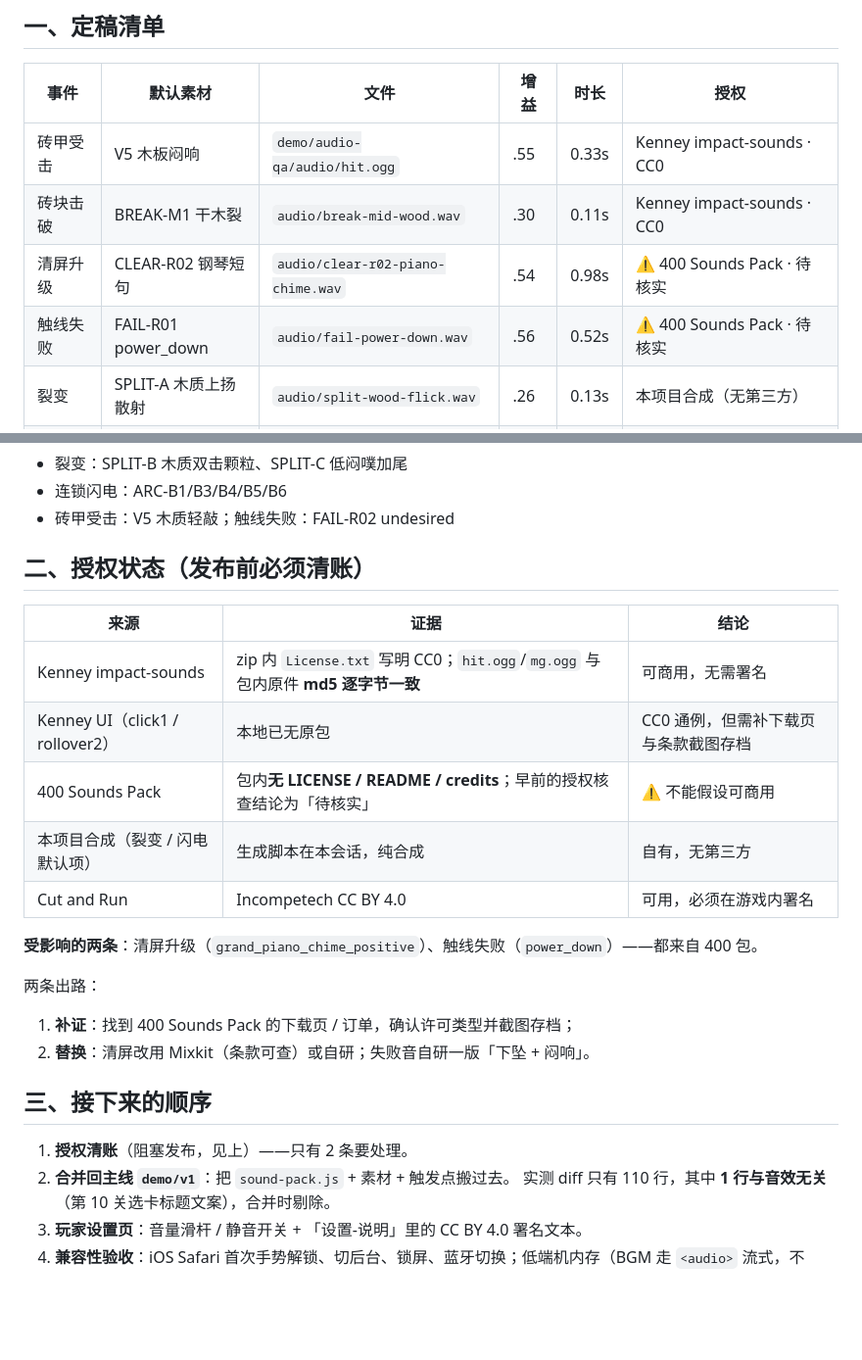
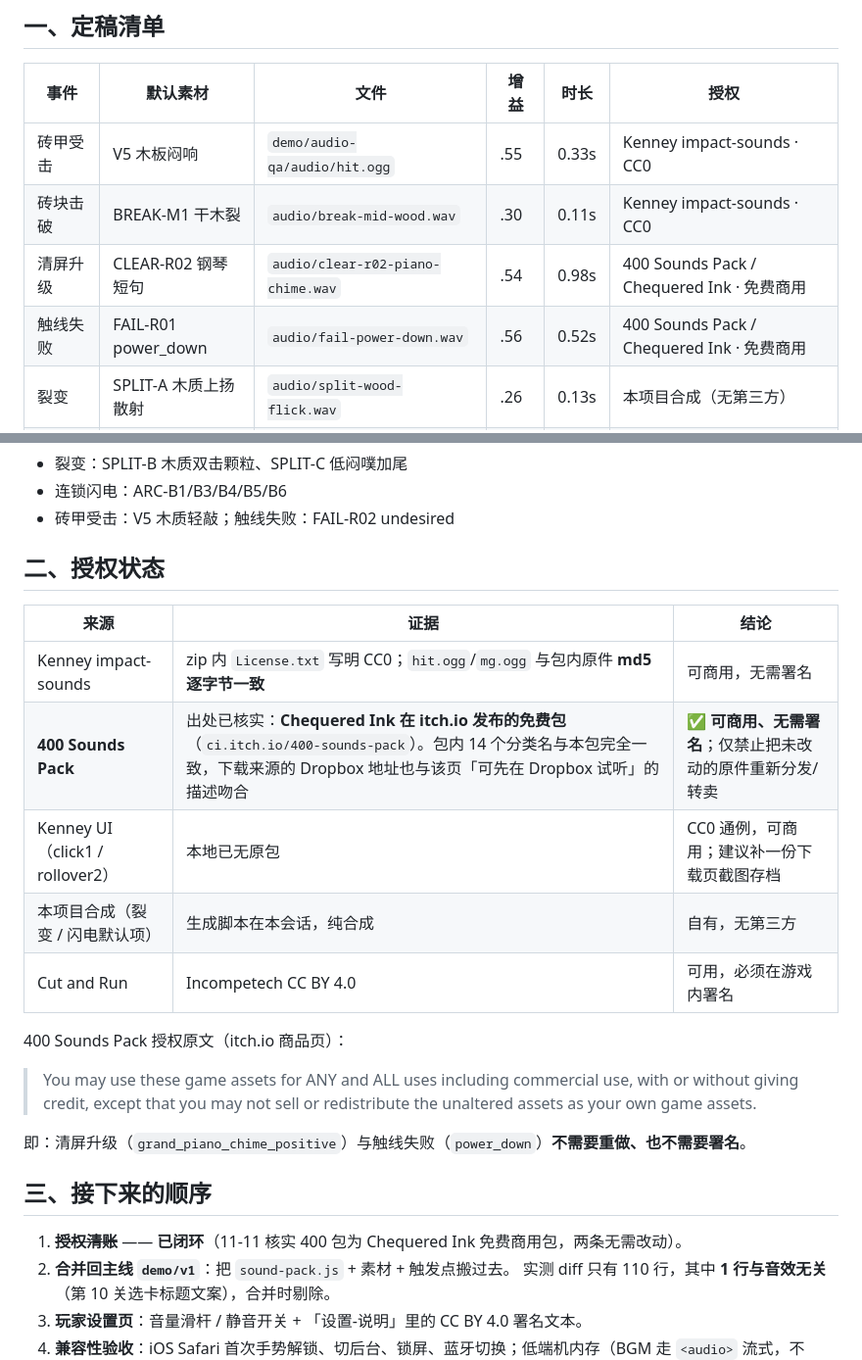
Before and after one commit to ChihooZeng/pinball-burst-smoke-v01, a Markdown page: docs/AUDIO_SFX_LOCKED_20261111.md, 2 parts joined by grey strips. Shown at 98% size. GitHub-like rendering; blank space fills up the shorter version.

Commit message:
docs(audio): 400 Sounds Pack 出处已核实（Chequered Ink / itch.io，免费商用无需署名），授权清账闭环

```diff
--- a/docs/AUDIO_SFX_LOCKED_20261111.md
+++ b/docs/AUDIO_SFX_LOCKED_20261111.md
@@ -9,8 +9,8 @@
 |---|---|---|---|---|---|
 | 砖甲受击 | V5 木板闷响 | `demo/audio-qa/audio/hit.ogg` | .55 | 0.33s | Kenney impact-sounds · CC0 |
 | 砖块击破 | BREAK-M1 干木裂 | `audio/break-mid-wood.wav` | .30 | 0.11s | Kenney impact-sounds · CC0 |
-| 清屏升级 | CLEAR-R02 钢琴短句 | `audio/clear-r02-piano-chime.wav` | .54 | 0.98s | ⚠️ 400 Sounds Pack · 待核实 |
-| 触线失败 | FAIL-R01 power_down | `audio/fail-power-down.wav` | .56 | 0.52s | ⚠️ 400 Sounds Pack · 待核实 |
+| 清屏升级 | CLEAR-R02 钢琴短句 | `audio/clear-r02-piano-chime.wav` | .54 | 0.98s | 400 Sounds Pack / Chequered Ink · 免费商用 |
+| 触线失败 | FAIL-R01 power_down | `audio/fail-power-down.wav` | .56 | 0.52s | 400 Sounds Pack / Chequered Ink · 免费商用 |
 | 裂变 | SPLIT-A 木质上扬散射 | `audio/split-wood-flick.wav` | .26 | 0.13s | 本项目合成（无第三方） |
 | 连锁闪电 | ARC-B2 铁皮弹击 | `audio/arc-b02-metal-snap.wav` | .27 | 0.11s | 本项目合成（无第三方） |
 | 开始游戏 | click1 | `audio/ui-start-click1.wav` | .58 | 0.09s | Kenney UI · CC0（本地无包，待补截图） |
@@ -23,25 +23,26 @@
 - 连锁闪电：ARC-B1/B3/B4/B5/B6
 - 砖甲受击：V5 木质轻敲；触线失败：FAIL-R02 undesired
 
-## 二、授权状态（发布前必须清账）
+## 二、授权状态
 
 | 来源 | 证据 | 结论 |
 |---|---|---|
 | Kenney impact-sounds | zip 内 `License.txt` 写明 CC0；`hit.ogg`/`mg.ogg` 与包内原件 **md5 逐字节一致** | 可商用，无需署名 |
-| Kenney UI（click1 / rollover2） | 本地已无原包 | CC0 通例，但需补下载页与条款截图存档 |
-| 400 Sounds Pack | 包内**无 LICENSE / README / credits**；早前的授权核查结论为「待核实」 | ⚠️ 不能假设可商用 |
+| **400 Sounds Pack** | 出处已核实：**Chequered Ink 在 itch.io 发布的免费包**（`ci.itch.io/400-sounds-pack`）。包内 14 个分类名与本包完全一致，下载来源的 Dropbox 地址也与该页「可先在 Dropbox 试听」的描述吻合 | ✅ **可商用、无需署名**；仅禁止把未改动的原件重新分发/转卖 |
+| Kenney UI（click1 / rollover2） | 本地已无原包 | CC0 通例，可商用；建议补一份下载页截图存档 |
 | 本项目合成（裂变 / 闪电默认项） | 生成脚本在本会话，纯合成 | 自有，无第三方 |
 | Cut and Run | Incompetech CC BY 4.0 | 可用，必须在游戏内署名 |
 
-**受影响的两条**：清屏升级（`grand_piano_chime_positive`）、触线失败（`power_down`）——都来自 400 包。
+400 Sounds Pack 授权原文（itch.io 商品页）：
 
-两条出路：
-1. **补证**：找到 400 Sounds Pack 的下载页 / 订单，确认许可类型并截图存档；
-2. **替换**：清屏改用 Mixkit（条款可查）或自研；失败音自研一版「下坠 + 闷响」。
+> You may use these game assets for ANY and ALL uses including commercial use, with or without giving credit,
+> except that you may not sell or redistribute the unaltered assets as your own game assets.
+
+即：清屏升级（`grand_piano_chime_positive`）与触线失败（`power_down`）**不需要重做、也不需要署名**。
 
 ## 三、接下来的顺序
 
-1. **授权清账**（阻塞发布，见上）——只有 2 条要处理。
+1. ~~**授权清账**~~ —— **已闭环**（11-11 核实 400 包为 Chequered Ink 免费商用包，两条无需改动）。
 2. **合并回主线 `demo/v1`**：把 `sound-pack.js` + 素材 + 触发点搬过去。
    实测 diff 只有 110 行，其中 **1 行与音效无关**（第 10 关选卡标题文案），合并时剔除。
 3. **玩家设置页**：音量滑杆 / 静音开关 + 「设置-说明」里的 CC BY 4.0 署名文本。
```
